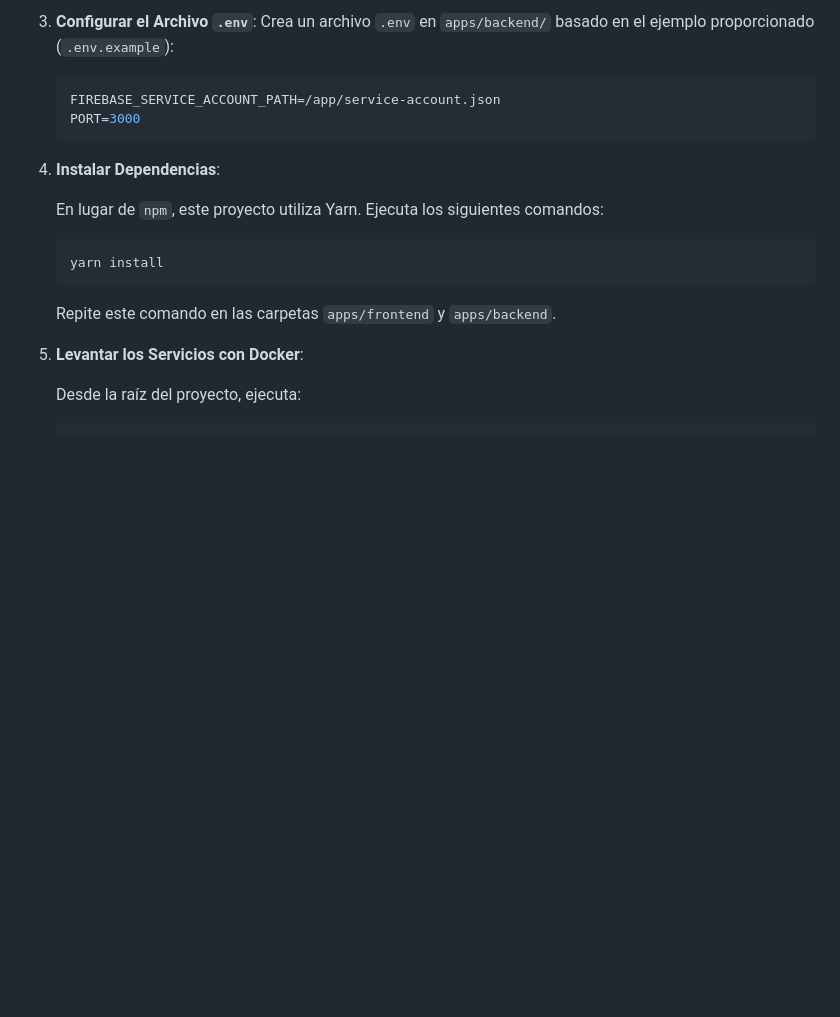
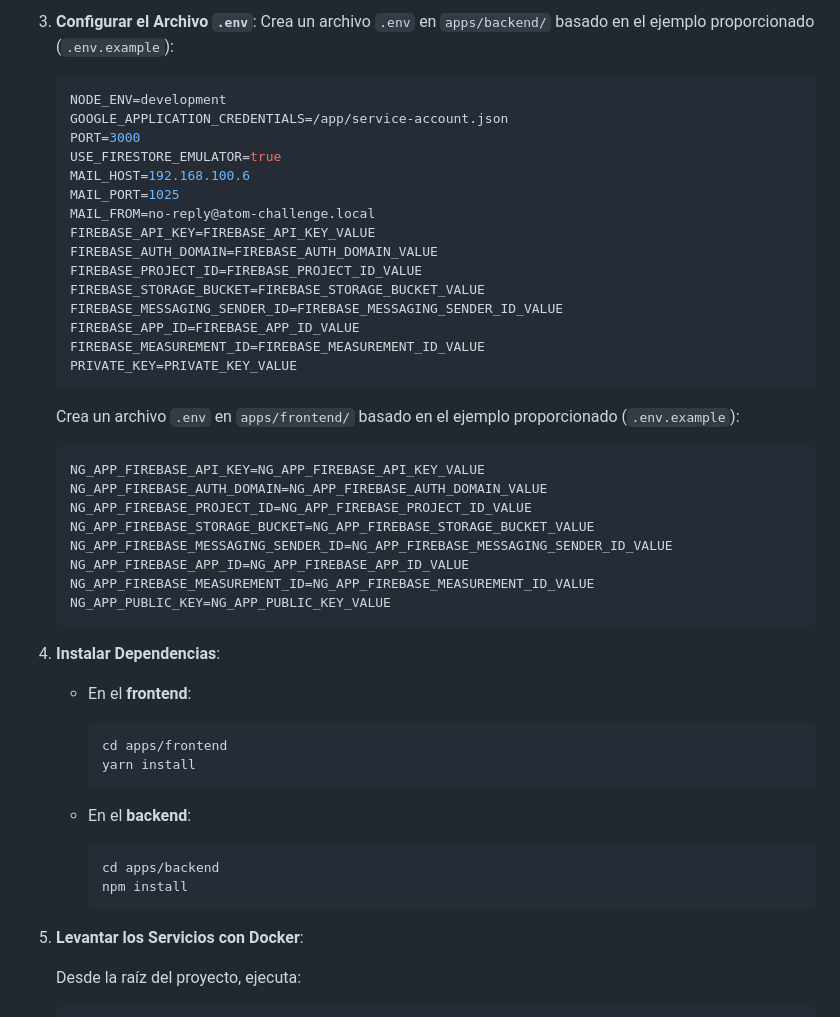
Before and after one commit to jdanielrodriguez/atom-challenge, a Markdown page: README.md, the part around one of its changes. GitHub-like rendering; blank space fills up the shorter version.

Commit message:
:page_facing_up: updated readme

````diff
--- a/README.md
+++ b/README.md
@@ -56,19 +59,49 @@ Asegúrate de tener instalado lo siguiente en tu sistema:
    Crea un archivo `.env` en `apps/backend/` basado en el ejemplo proporcionado (`.env.example`):
 
    ```env
-   FIREBASE_SERVICE_ACCOUNT_PATH=/app/service-account.json
+   NODE_ENV=development
+   GOOGLE_APPLICATION_CREDENTIALS=/app/service-account.json
    PORT=3000
+   USE_FIRESTORE_EMULATOR=true
+   MAIL_HOST=192.168.100.6
+   MAIL_PORT=1025
+   MAIL_FROM=no-reply@atom-challenge.local
+   FIREBASE_API_KEY=FIREBASE_API_KEY_VALUE
+   FIREBASE_AUTH_DOMAIN=FIREBASE_AUTH_DOMAIN_VALUE
+   FIREBASE_PROJECT_ID=FIREBASE_PROJECT_ID_VALUE
+   FIREBASE_STORAGE_BUCKET=FIREBASE_STORAGE_BUCKET_VALUE
+   FIREBASE_MESSAGING_SENDER_ID=FIREBASE_MESSAGING_SENDER_ID_VALUE
+   FIREBASE_APP_ID=FIREBASE_APP_ID_VALUE
+   FIREBASE_MEASUREMENT_ID=FIREBASE_MEASUREMENT_ID_VALUE
+   PRIVATE_KEY=PRIVATE_KEY_VALUE
+   ```
+
+   Crea un archivo `.env` en `apps/frontend/` basado en el ejemplo proporcionado (`.env.example`):
+
+   ```env
+   NG_APP_FIREBASE_API_KEY=NG_APP_FIREBASE_API_KEY_VALUE
+   NG_APP_FIREBASE_AUTH_DOMAIN=NG_APP_FIREBASE_AUTH_DOMAIN_VALUE
+   NG_APP_FIREBASE_PROJECT_ID=NG_APP_FIREBASE_PROJECT_ID_VALUE
+   NG_APP_FIREBASE_STORAGE_BUCKET=NG_APP_FIREBASE_STORAGE_BUCKET_VALUE
+   NG_APP_FIREBASE_MESSAGING_SENDER_ID=NG_APP_FIREBASE_MESSAGING_SENDER_ID_VALUE
+   NG_APP_FIREBASE_APP_ID=NG_APP_FIREBASE_APP_ID_VALUE
+   NG_APP_FIREBASE_MEASUREMENT_ID=NG_APP_FIREBASE_MEASUREMENT_ID_VALUE
+   NG_APP_PUBLIC_KEY=NG_APP_PUBLIC_KEY_VALUE
    ```
 
 4. **Instalar Dependencias**:
 
-   En lugar de `npm`, este proyecto utiliza Yarn. Ejecuta los siguientes comandos:
+   - En el **frontend**:
+     ```bash
+     cd apps/frontend
+     yarn install
+     ```
 
-   ```bash
-   yarn install
-   ```
-
-   Repite este comando en las carpetas `apps/frontend` y `apps/backend`.
+   - En el **backend**:
+     ```bash
+     cd apps/backend
+     npm install
+     ```
 
 5. **Levantar los Servicios con Docker**:
 
````
Also changed, not shown: other parts of README.md (+48 -6 lines).
